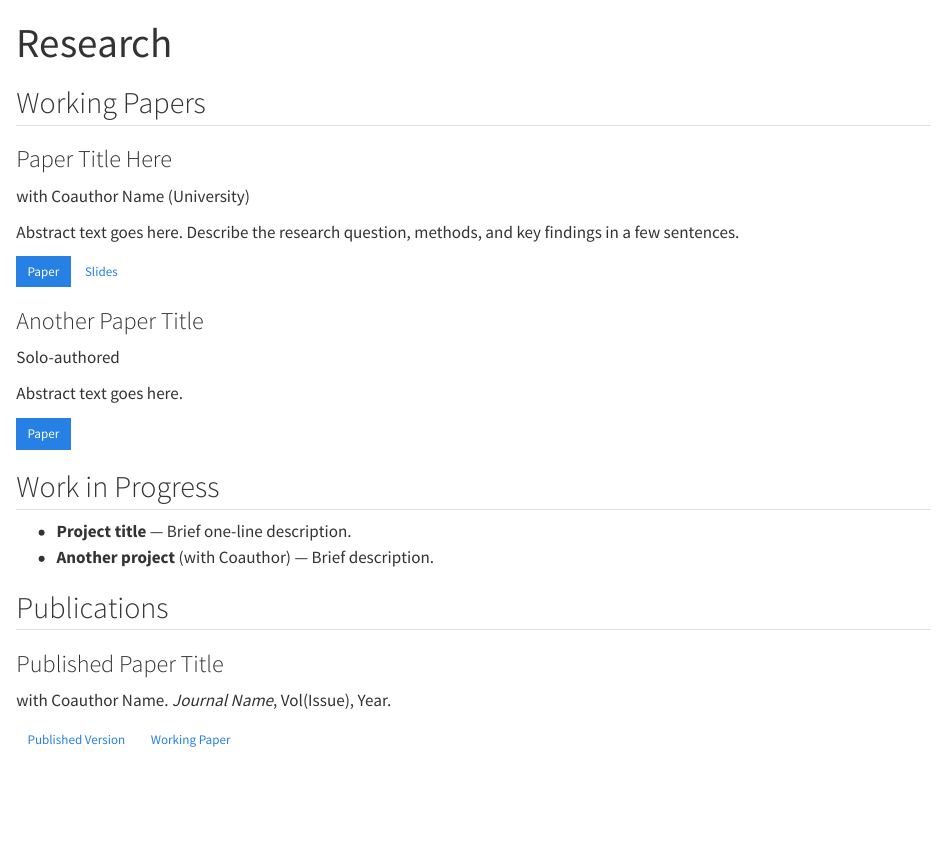
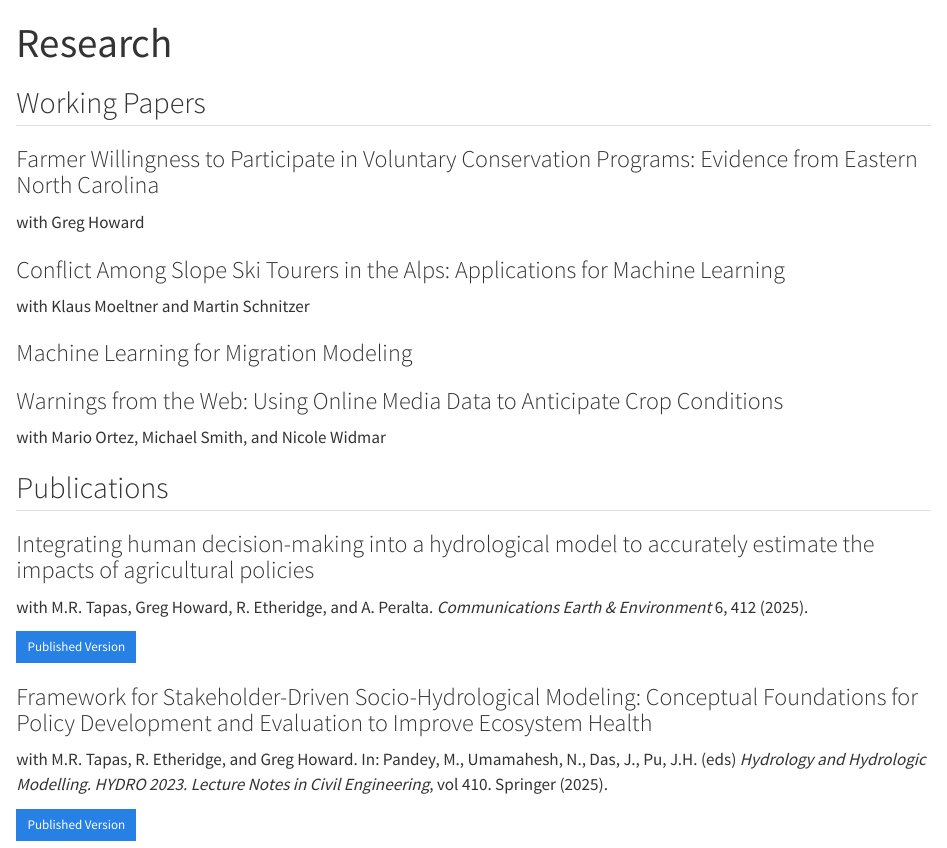
Before and after one commit to MatthewMair42/MatthewMair42.github.io, a Quarto document (research.qmd): the page in a window 1100 px wide, from its top. Rendered offline with R 4.5, knitr and Pandoc in place of Quarto, with nearby package versions.

Commit message:
Save all website source files, assets, and rendered output
Co-Authored-By: Claude Sonnet 4.6 <noreply@anthropic.com>

```diff
--- a/_quarto.yml
+++ b/_quarto.yml
@@ -3,7 +3,7 @@ project:
   output-dir: docs
 
 website:
-  title: "Your Name"
+  title: "Matthew Mair"
   navbar:
     left:
       - href: index.qmd
@@ -14,9 +14,9 @@ website:
         text: CV
     right:
       - icon: envelope
-        href: mailto:your.email@university.edu
+        href: mailto:mairmc@vt.edu
       - icon: github
-        href: https://github.com/yourusername
+        href: https://github.com/MatthewMair42
 
 format:
   html:
--- a/research.qmd
+++ b/research.qmd
@@ -5,35 +5,40 @@ title: "Research"
 ## Working Papers
 
 ::: {.paper}
-### Paper Title Here
-with Coauthor Name (University)
+### Farmer Willingness to Participate in Voluntary Conservation Programs: Evidence from Eastern North Carolina
+with Greg Howard
 
-Abstract text goes here. Describe the research question, methods, and key findings in a few sentences.
-
-[[Paper]{.btn .btn-primary .btn-sm}](papers/paper1.pdf)
-[[Slides]{.btn .btn-outline-secondary .btn-sm}](slides/paper1-slides.pdf)
 :::
 
 ::: {.paper}
-### Another Paper Title
-Solo-authored
+### Conflict Among Slope Ski Tourers in the Alps: Applications for Machine Learning
+with Klaus Moeltner and Martin Schnitzer
 
-Abstract text goes here.
-
-[[Paper]{.btn .btn-primary .btn-sm}](#)
 :::
 
-## Work in Progress
+::: {.paper}
+### Machine Learning for Migration Modeling
 
-- **Project title** — Brief one-line description.
-- **Another project** (with Coauthor) — Brief description.
+:::
+
+::: {.paper}
+### Warnings from the Web: Using Online Media Data to Anticipate Crop Conditions
+with Mario Ortez, Michael Smith, and Nicole Widmar
+
+:::
 
 ## Publications
 
 ::: {.paper}
-### Published Paper Title
-with Coauthor Name. *Journal Name*, Vol(Issue), Year.
+### Integrating human decision-making into a hydrological model to accurately estimate the impacts of agricultural policies
+with M.R. Tapas, Greg Howard, R. Etheridge, and A. Peralta. *Communications Earth & Environment* 6, 412 (2025).
 
-[[Published Version]{.btn .btn-outline-primary .btn-sm}](#)
-[[Working Paper]{.btn .btn-outline-secondary .btn-sm}](#)
+[[Published Version]{.btn .btn-primary .btn-sm}](https://doi.org/10.1038/s43247-025-02325-x)
 :::
+
+::: {.paper}
+### Framework for Stakeholder-Driven Socio-Hydrological Modeling: Conceptual Foundations for Policy Development and Evaluation to Improve Ecosystem Health
+with M.R. Tapas, R. Etheridge, and Greg Howard. In: Pandey, M., Umamahesh, N., Das, J., Pu, J.H. (eds) *Hydrology and Hydrologic Modelling. HYDRO 2023. Lecture Notes in Civil Engineering*, vol 410. Springer (2025).
+
+[[Published Version]{.btn .btn-primary .btn-sm}](https://doi.org/10.1007/978-981-97-7474-6_42)
+:::
```
Also changed, not shown: index.qmd (+6 -6 lines), .claude/settings.local.json (added), cv.pdf (added), docs/search.json (added), pics/Nutshell_Zoomed.png (added), 26 other files.
